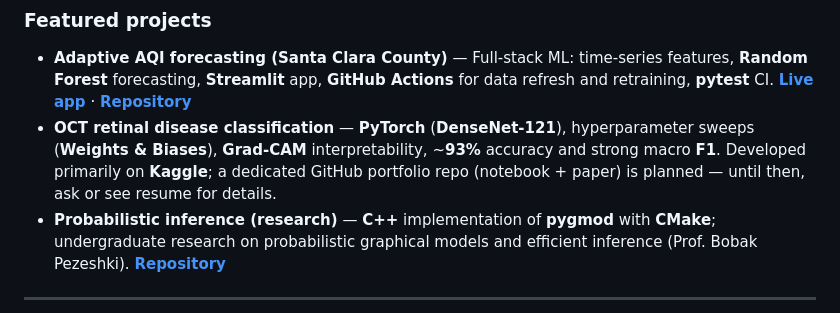
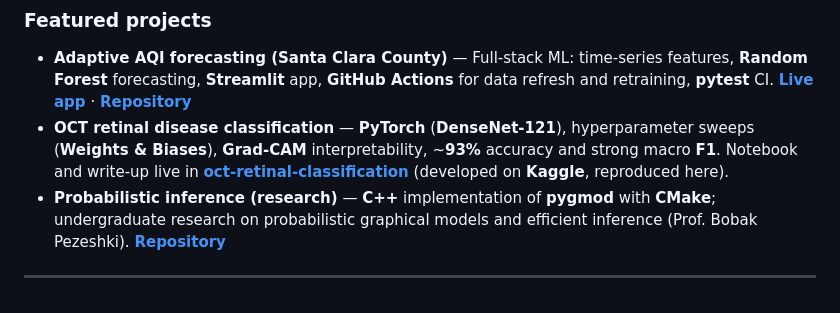
Before and after one commit to LakshyaShrivastava/LakshyaShrivastava, a Markdown page: README.md, the part around one of its changes. Rendered like a GitHub page.

Commit message:
Profile README: link pinned OCT repo
Co-authored-by: Cursor <cursoragent@cursor.com>

```diff
--- a/README.md
+++ b/README.md
@@ -11,7 +11,7 @@ Pinned repositories below highlight ML, systems, and tooling work — start ther
 ### Featured projects
 
 - **Adaptive AQI forecasting (Santa Clara County)** — Full-stack ML: time-series features, **Random Forest** forecasting, **Streamlit** app, **GitHub Actions** for data refresh and retraining, **pytest** CI. [**Live app**](https://ls-aqi-predictor.streamlit.app/) · [**Repository**](https://github.com/LakshyaShrivastava/AQI-Predictor-app)
-- **OCT retinal disease classification** — **PyTorch** (**DenseNet-121**), hyperparameter sweeps (**Weights & Biases**), **Grad-CAM** interpretability, ~**93%** accuracy and strong macro **F1**. Developed primarily on **Kaggle**; a dedicated GitHub portfolio repo (notebook + paper) is planned — until then, ask or see resume for details.
+- **OCT retinal disease classification** — **PyTorch** (**DenseNet-121**), hyperparameter sweeps (**Weights & Biases**), **Grad-CAM** interpretability, ~**93%** accuracy and strong macro **F1**. Notebook and write-up live in [**oct-retinal-classification**](https://github.com/LakshyaShrivastava/oct-retinal-classification) (developed on **Kaggle**, reproduced here).
 - **Probabilistic inference (research)** — **C++** implementation of **pygmod** with **CMake**; undergraduate research on probabilistic graphical models and efficient inference (Prof. Bobak Pezeshki). [**Repository**](https://github.com/LakshyaShrivastava/pygmod_C)
 
 ---
```
Also changed, not shown: other parts of README.md (+1 -1 lines).
